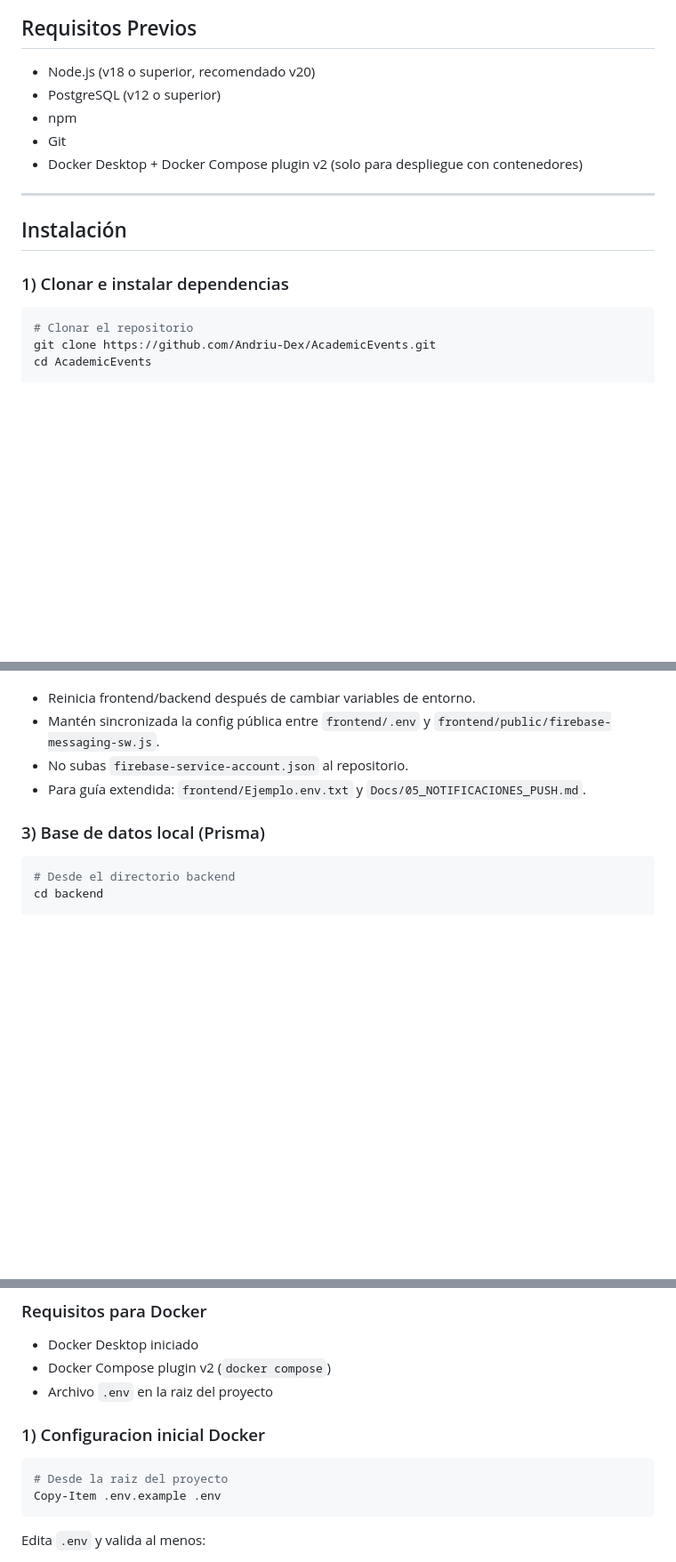
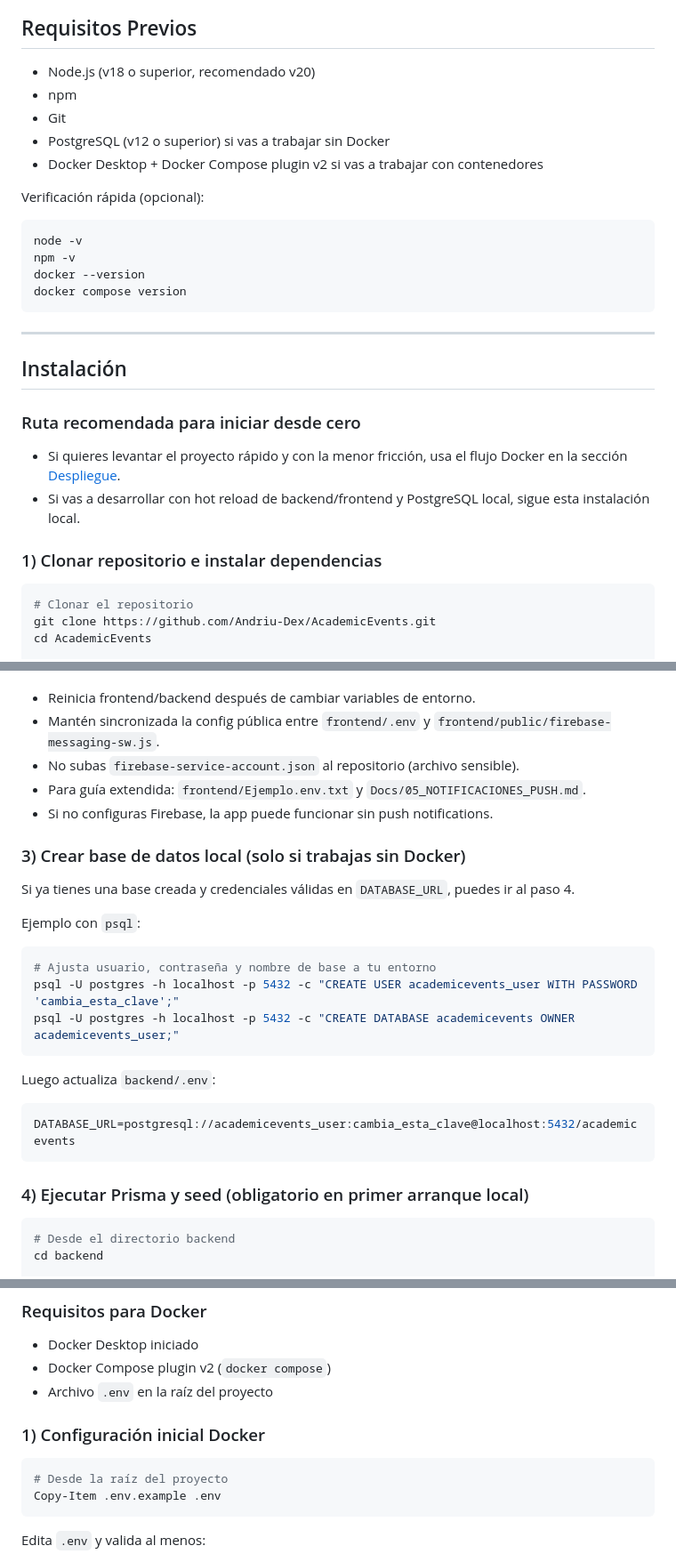
Before and after one commit to Andriu-Dex/AcademicEvents, a Markdown page: README.md, 3 parts joined by grey strips. Shown at 89% size. Rendered like a GitHub page; blank space fills up the shorter version.

Commit message:
Actualizacion del README con mejor estructura, consistencia y pasos mas claros y detallados

````diff
--- a/README.md
+++ b/README.md
@@ -86,16 +86,30 @@
 ## Requisitos Previos
 
 - Node.js (v18 o superior, recomendado v20)
-- PostgreSQL (v12 o superior)
 - npm
 - Git
-- Docker Desktop + Docker Compose plugin v2 (solo para despliegue con contenedores)
+- PostgreSQL (v12 o superior) si vas a trabajar sin Docker
+- Docker Desktop + Docker Compose plugin v2 si vas a trabajar con contenedores
+
+Verificación rápida (opcional):
+
+```powershell
+node -v
+npm -v
+docker --version
+docker compose version
+```
 
 ---
 
 ## Instalación
 
-### 1) Clonar e instalar dependencias
+### Ruta recomendada para iniciar desde cero
+
+- Si quieres levantar el proyecto rápido y con la menor fricción, usa el flujo Docker en la sección [Despliegue](#despliegue).
+- Si vas a desarrollar con hot reload de backend/frontend y PostgreSQL local, sigue esta instalación local.
+
+### 1) Clonar repositorio e instalar dependencias
 
 ```powershell
 # Clonar el repositorio
@@ -192,10 +208,29 @@ VITE_FIREBASE_VAPID_KEY=tu_web_push_public_vapid_key
 Notas:
 - Reinicia frontend/backend después de cambiar variables de entorno.
 - Mantén sincronizada la config pública entre `frontend/.env` y `frontend/public/firebase-messaging-sw.js`.
-- No subas `firebase-service-account.json` al repositorio.
+- No subas `firebase-service-account.json` al repositorio (archivo sensible).
 - Para guía extendida: `frontend/Ejemplo.env.txt` y `Docs/05_NOTIFICACIONES_PUSH.md`.
+- Si no configuras Firebase, la app puede funcionar sin push notifications.
 
-### 3) Base de datos local (Prisma)
+### 3) Crear base de datos local (solo si trabajas sin Docker)
+
+Si ya tienes una base creada y credenciales válidas en `DATABASE_URL`, puedes ir al paso 4.
+
+Ejemplo con `psql`:
+
+```powershell
+# Ajusta usuario, contraseña y nombre de base a tu entorno
+psql -U postgres -h localhost -p 5432 -c "CREATE USER academicevents_user WITH PASSWORD 'cambia_esta_clave';"
+psql -U postgres -h localhost -p 5432 -c "CREATE DATABASE academicevents OWNER academicevents_user;"
+```
+
+Luego actualiza `backend/.env`:
+
+```env
+DATABASE_URL=postgresql://academicevents_user:cambia_esta_clave@localhost:5432/academicevents
+```
+
+### 4) Ejecutar Prisma y seed (obligatorio en primer arranque local)
 
 ```powershell
 # Desde el directorio backend
@@ -378,12 +419,12 @@ AcademicEvents/
 
 - Docker Desktop iniciado
 - Docker Compose plugin v2 (`docker compose`)
-- Archivo `.env` en la raiz del proyecto
+- Archivo `.env` en la raíz del proyecto
 
-### 1) Configuracion inicial Docker
+### 1) Configuración inicial Docker
 
 ```powershell
-# Desde la raiz del proyecto
+# Desde la raíz del proyecto
 Copy-Item .env.example .env
 ```
 
````
Also changed, not shown: other parts of README.md (+27 -13 lines).
